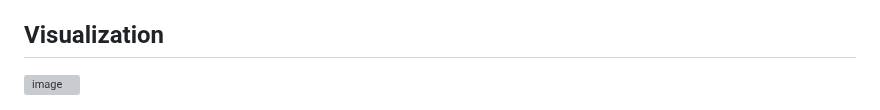
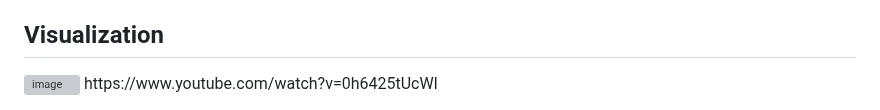
Before and after one commit to DJ824/orderbook-reconstruction, a Markdown page: README.md, the part around the change. Drawn GitHub-style; grey boxes are pictures that could not be loaded.

```diff
--- a/README.md
+++ b/README.md
@@ -66,3 +66,4 @@ Over here we see a market trade message come in at timestamp ending at 11, side
 
 ## Visualization
 <img width="899" alt="image" src="https://github.com/user-attachments/assets/b95389a0-15f7-4773-8cff-2eeba34af2de">
+https://www.youtube.com/watch?v=0h6425tUcWI
```
